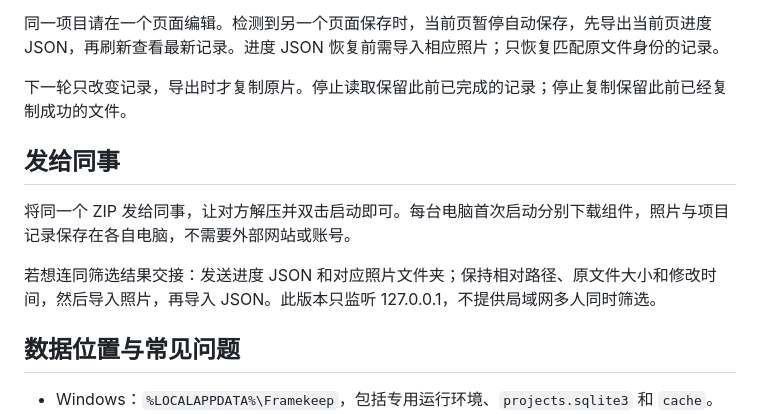
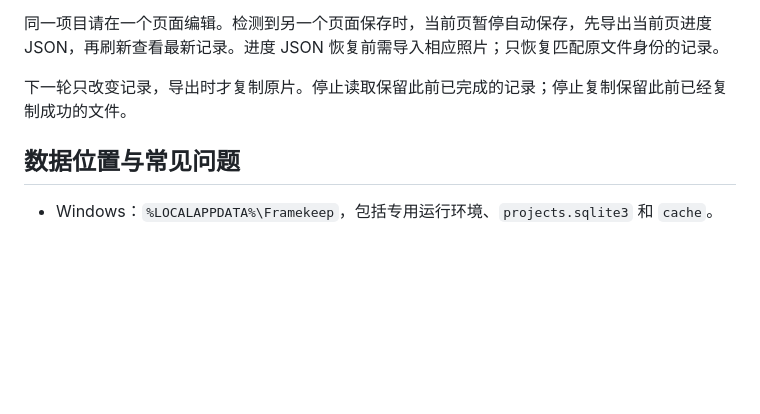
Before and after one commit to M74520/framekeep, a Markdown page: README.md, the part around the change. Rendered like a GitHub page; blank space fills up the shorter version.

```diff
--- a/README.md
+++ b/README.md
@@ -69,12 +69,6 @@
 
 下一轮只改变记录，导出时才复制原片。停止读取保留此前已完成的记录；停止复制保留此前已经复制成功的文件。
 
-## 发给同事
-
-将同一个 ZIP 发给同事，让对方解压并双击启动即可。每台电脑首次启动分别下载组件，照片与项目记录保存在各自电脑，不需要外部网站或账号。
-
-若想连同筛选结果交接：发送进度 JSON 和对应照片文件夹；保持相对路径、原文件大小和修改时间，然后导入照片，再导入 JSON。此版本只监听 127.0.0.1，不提供局域网多人同时筛选。
-
 ## 数据位置与常见问题
 
 - Windows：`%LOCALAPPDATA%\Framekeep`，包括专用运行环境、`projects.sqlite3` 和 `cache`。
```
